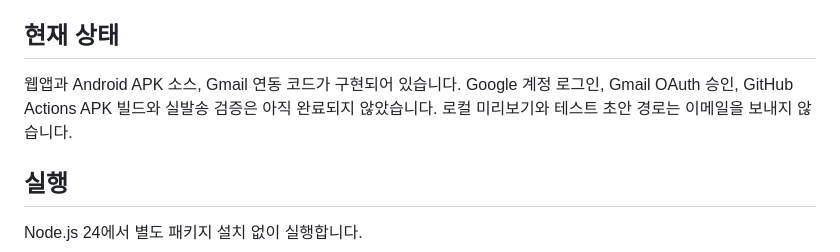
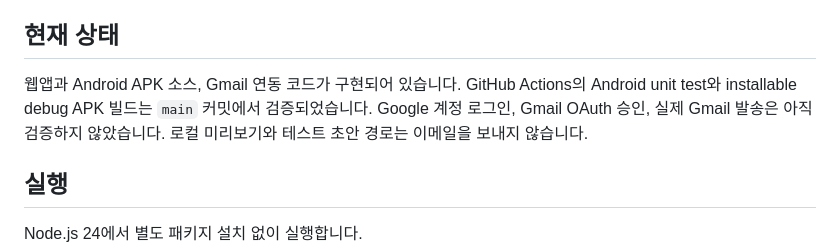
Before and after one commit to esin3329/expense-mail, a Markdown page: README.md, the part around the change. GitHub-like rendering.

Commit message:
Document verified Android APK build

```diff
--- a/README.md
+++ b/README.md
@@ -4,7 +4,7 @@
 
 ## 현재 상태
 
-웹앱과 Android APK 소스, Gmail 연동 코드가 구현되어 있습니다. Google 계정 로그인, Gmail OAuth 승인, GitHub Actions APK 빌드와 실발송 검증은 아직 완료되지 않았습니다. 로컬 미리보기와 테스트 초안 경로는 이메일을 보내지 않습니다.
+웹앱과 Android APK 소스, Gmail 연동 코드가 구현되어 있습니다. GitHub Actions의 Android unit test와 installable debug APK 빌드는 `main` 커밋에서 검증되었습니다. Google 계정 로그인, Gmail OAuth 승인, 실제 Gmail 발송은 아직 검증하지 않았습니다. 로컬 미리보기와 테스트 초안 경로는 이메일을 보내지 않습니다.
 
 ## 실행
 
```
Also changed, not shown: 1 other file.
